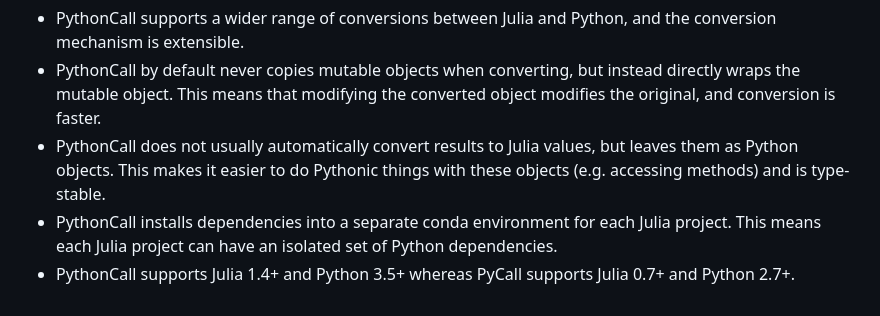
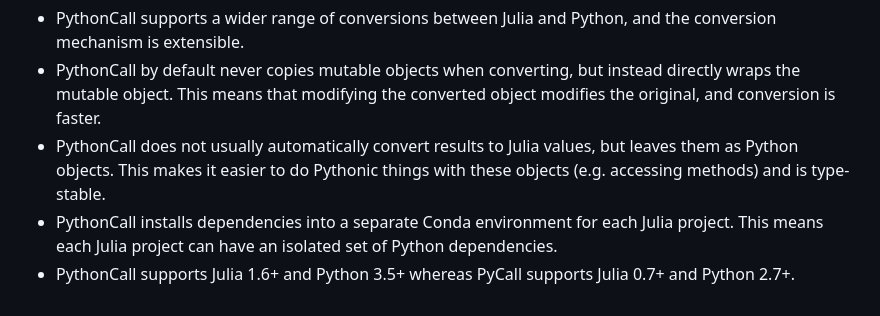
Before and after one commit to JuliaPy/PythonCall.jl, a Markdown page: python/README.md, the part around one of its changes. Drawn GitHub-style.

```diff
--- a/python/README.md
+++ b/python/README.md
@@ -43,5 +43,5 @@ The existing package [PyCall](https://github.com/JuliaPy/PyCall.jl) is another s
 - PythonCall supports a wider range of conversions between Julia and Python, and the conversion mechanism is extensible.
 - PythonCall by default never copies mutable objects when converting, but instead directly wraps the mutable object. This means that modifying the converted object modifies the original, and conversion is faster.
 - PythonCall does not usually automatically convert results to Julia values, but leaves them as Python objects. This makes it easier to do Pythonic things with these objects (e.g. accessing methods) and is type-stable.
-- PythonCall installs dependencies into a separate conda environment for each Julia project. This means each Julia project can have an isolated set of Python dependencies.
-- PythonCall supports Julia 1.4+ and Python 3.5+ whereas PyCall supports Julia 0.7+ and Python 2.7+.
+- PythonCall installs dependencies into a separate Conda environment for each Julia project. This means each Julia project can have an isolated set of Python dependencies.
+- PythonCall supports Julia 1.6+ and Python 3.5+ whereas PyCall supports Julia 0.7+ and Python 2.7+.
```
Also changed, not shown: other parts of python/README.md (+1 -1 lines), README.md (+1 -1 lines), docs/src/assets/logo.png (added).
